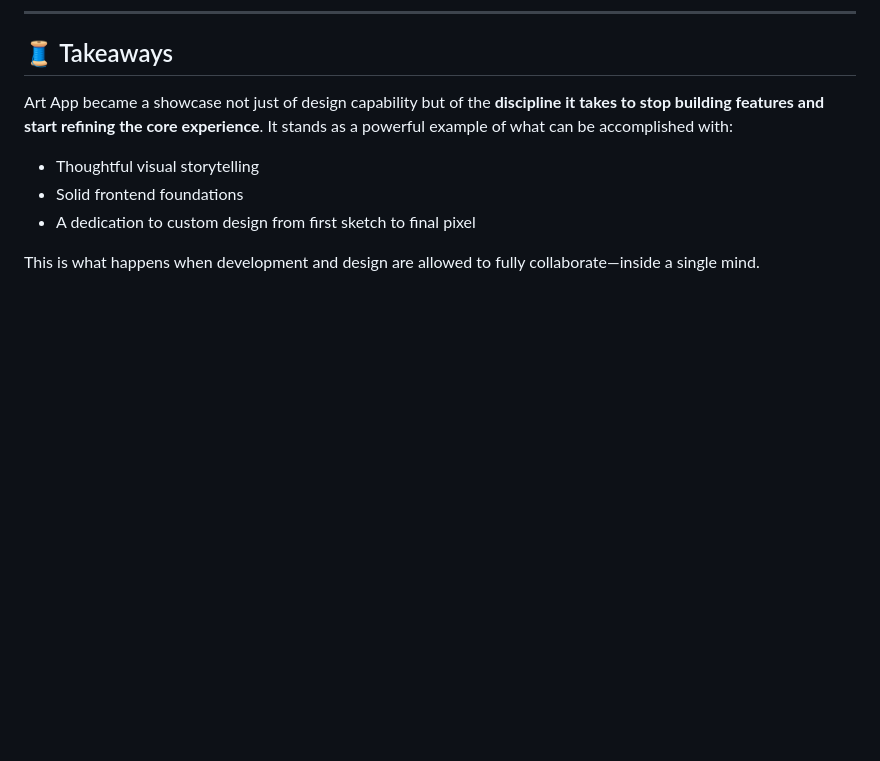
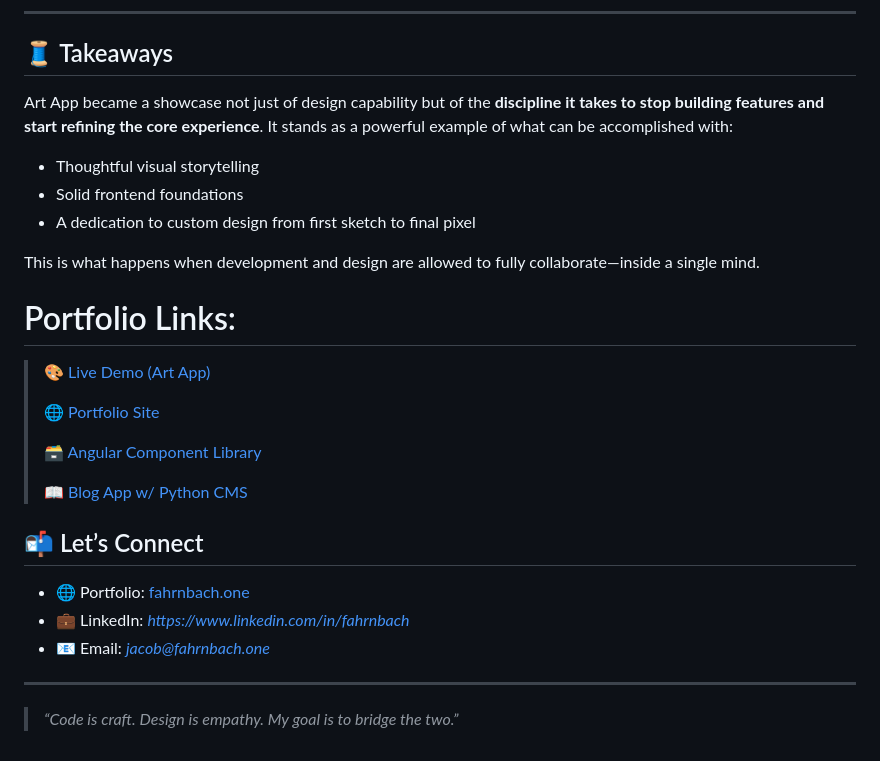
Before and after one commit to fahrnbach/art-app, a Markdown page: README.md, the part around the change. Drawn GitHub-style; blank space fills up the shorter version.

```diff
--- a/README.md
+++ b/README.md
@@ -110,3 +110,23 @@ Art App became a showcase not just of design capability but of the **discipline
 - A dedication to custom design from first sketch to final pixel
 
 This is what happens when development and design are allowed to fully collaborate—inside a single mind.
+
+# Portfolio Links:
+
+>[🎨 Live Demo (Art App)](https://art.fahrnbach.one)
+>
+>[🌐 Portfolio Site](https://fahrnbach.one)
+>
+>[🗃️ Angular Component Library](https://library.fahrnbach.one)
+>
+>[📖 Blog App w/ Python CMS](https://blog.fahrnbach.one)
+
+## 📬 Let’s Connect
+
+- 🌐 Portfolio: [fahrnbach.one](https://fahrnbach.one)
+- 💼 LinkedIn: *https://www.linkedin.com/in/fahrnbach*
+- 📧 Email: *jacob@fahrnbach.one*
+
+---
+
+> *“Code is craft. Design is empathy. My goal is to bridge the two.”*
```
